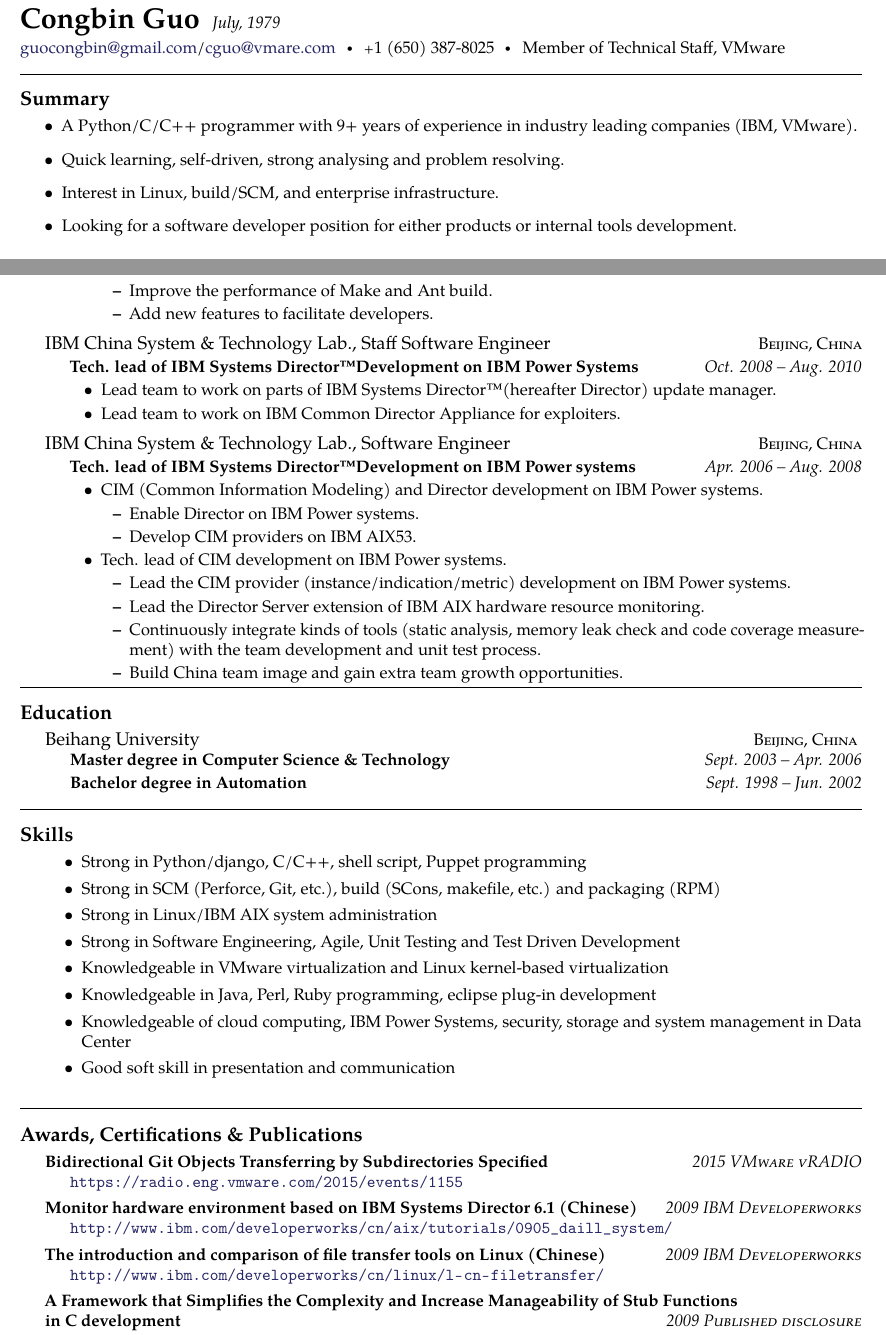
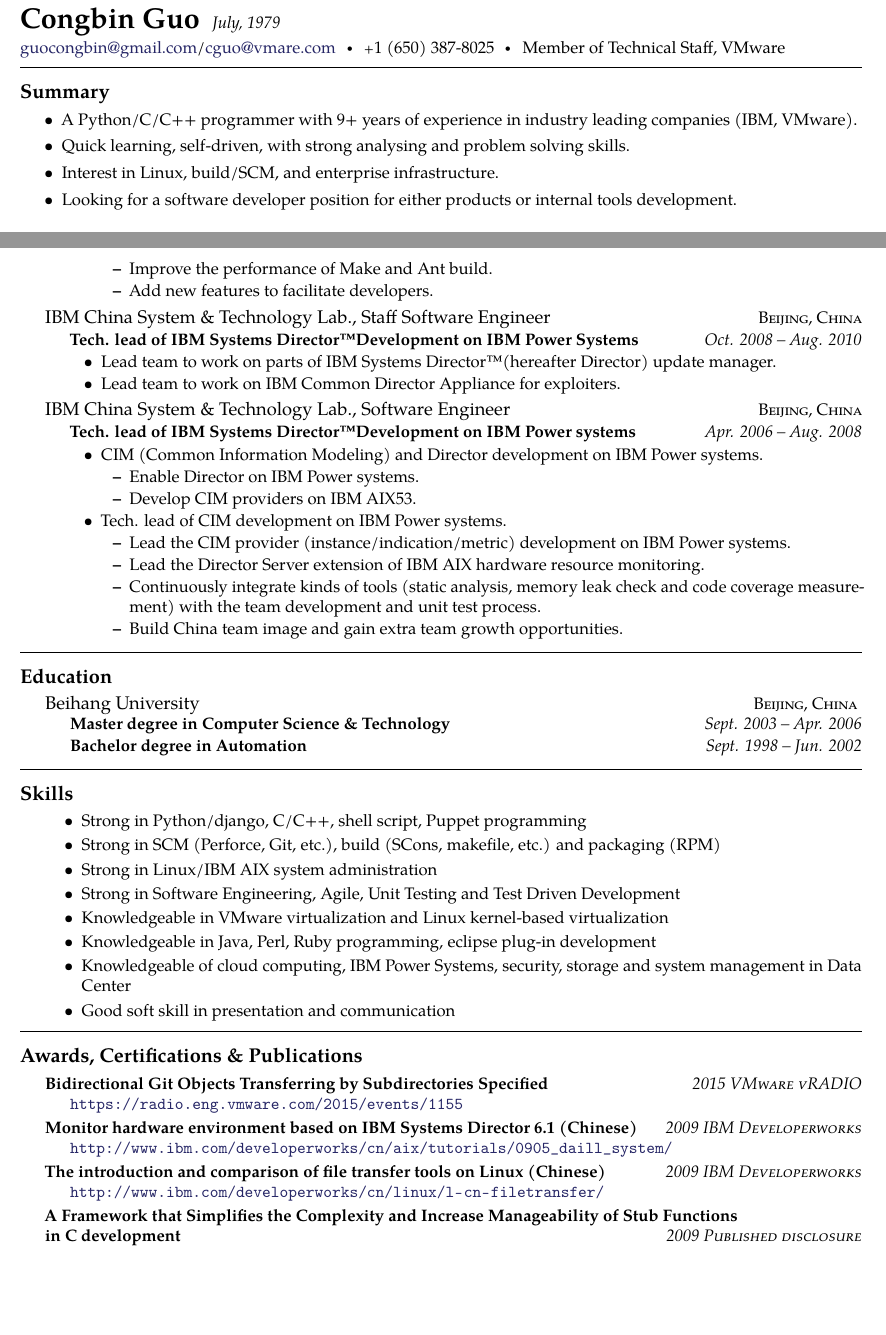
Before and after one commit to guocb/resume, a LaTeX CV (CV_CongbinGuo.tex): two parts of pages 1 and 2 of 3 before the commit and two parts of pages 1 and 2 of 2 after it, joined at a grey line, cut so that both start at the same text, the shorter picture padded with empty space. Compiled offline with pdfLaTeX.

Commit message:
summary format change

```diff
--- a/CV_CongbinGuo.tex
+++ b/CV_CongbinGuo.tex
@@ -10,7 +10,7 @@
 \noindent\href{mailto:guocongbin@gmail.com}{guocongbin@gmail.com}/\href{mailto:cguo@vmware.com}{cguo@vmare.com}\bull
 \textsmaller{+}1 (650) 387-8025\bull Member of Technical Staff, VMware
 
-\spacedhrule{0.9em}{-0.4em} % Horizontal rule - the first bracket is whitespace before and the second is after
+\spacedhrule{0.5em}{-0.4em} % Horizontal rule - the first bracket is whitespace before and the second is after
 
 %----------------------------------------------------------------------------------------
 %	SUMMARY SECTION
@@ -24,12 +24,14 @@
 
 %\noindent
 \begin{itemize}
-    \item A Python/C/C++ programmer with 9+ years of experience in industry leading
-companies (IBM, VMware).
-\item Quick learning, self-driven, strong analysing and problem resolving.
-\item Interest in Linux, build/SCM, and enterprise infrastructure.
-\item Looking for a software developer position for either products or internal tools
-development.
+    \itemsep0em
+    \item A Python/C/C++ programmer with 9+ years of experience in industry
+        leading companies (IBM, VMware).
+    \item Quick learning, self-driven, with strong analysing and problem solving
+        skills.
+    \item Interest in Linux, build/SCM, and enterprise infrastructure.
+    \item Looking for a software developer position for either products or
+        internal tools development.
 \end{itemize}
 %\end{multicols}
 
@@ -199,7 +201,7 @@
 }
 }
 
-\spacedhrule{-0.2em}{-0.4em} % Horizontal rule - the first bracket is whitespace before and the second is after
+\spacedhrule{0.5em}{-0.4em} % Horizontal rule - the first bracket is whitespace before and the second is after
 
 %----------------------------------------------------------------------------------------
 %	EDUCATION SECTION
@@ -251,7 +253,7 @@
 
 %------------------------------------------------
 
-\spacedhrule{1.6em}{-0.4em} % Horizontal rule - the first bracket is whitespace before and the second is after
+\spacedhrule{0.5em}{-0.4em} % Horizontal rule - the first bracket is whitespace before and the second is after
 
 %----------------------------------------------------------------------------------------
 %	INTERESTS SECTION
```
